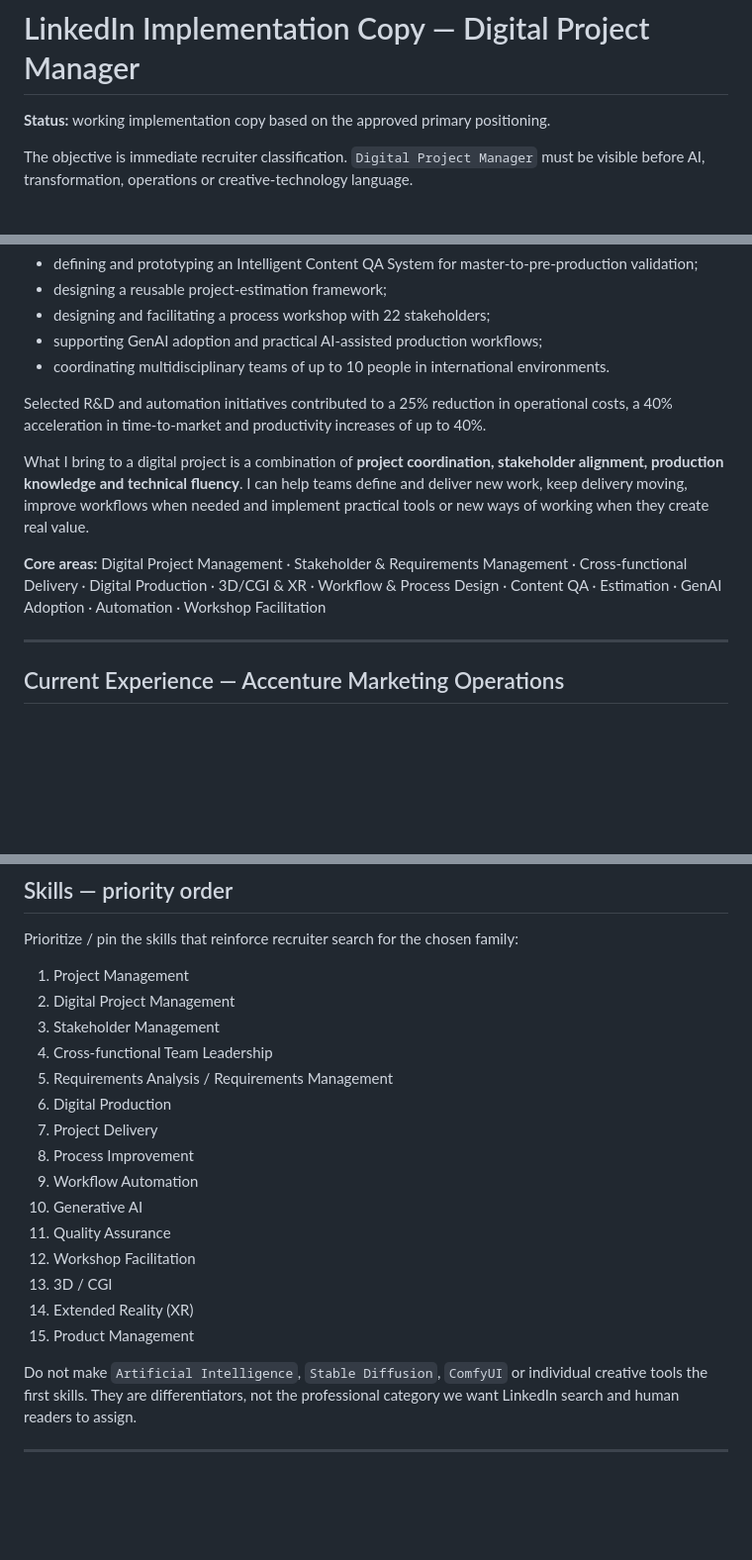
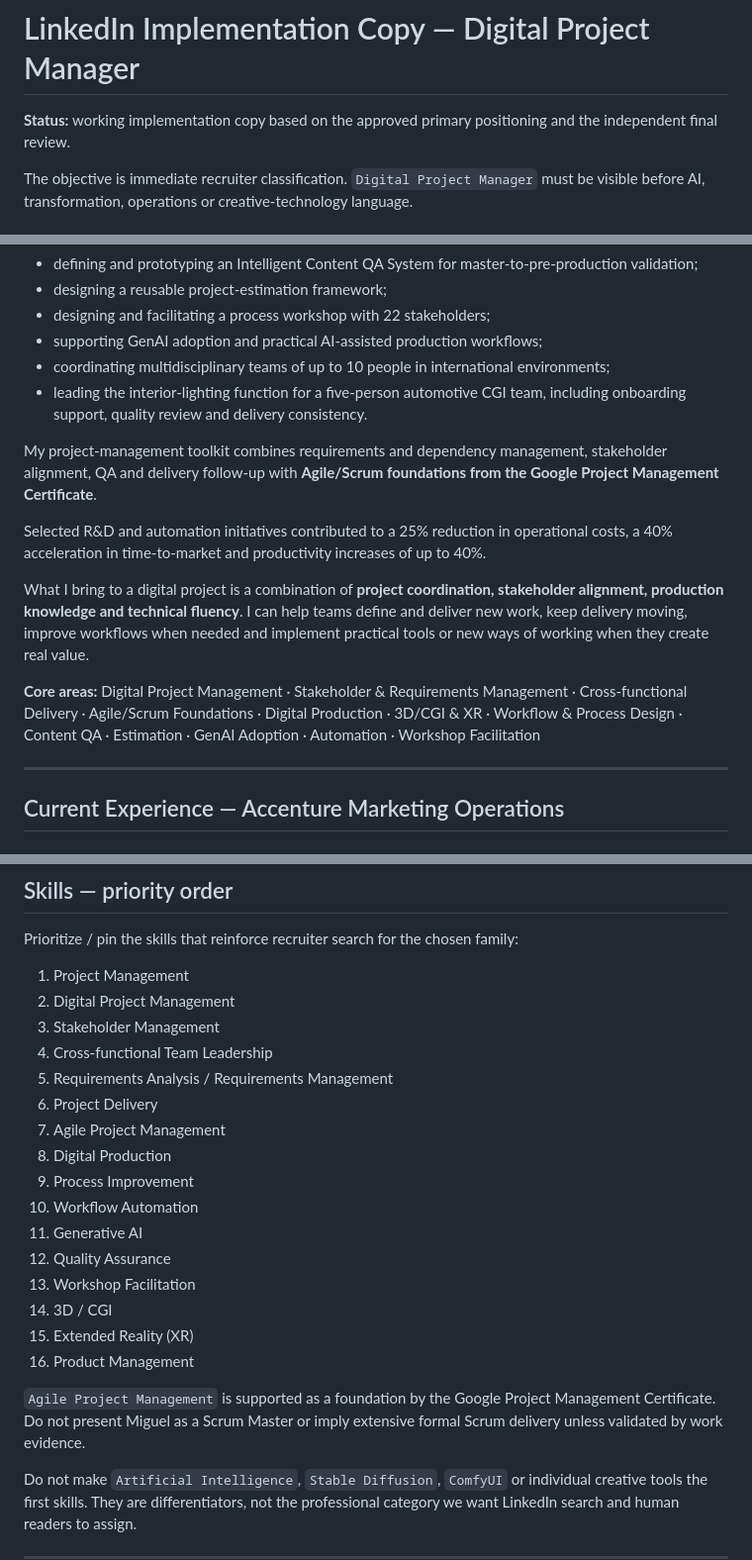
Before and after one commit to mabz-miguel/mabz-miguel.github.io, a Markdown page: career-audit-2026/implementation/02_LINKEDIN_DIGITAL_PROJECT_MANAGER_COPY.md, 3 parts joined by grey strips. Shown at 99% size. Drawn GitHub-style; blank space fills up the shorter version.

Commit message:
Refine LinkedIn copy after independent review

```diff
--- a/career-audit-2026/implementation/02_LINKEDIN_DIGITAL_PROJECT_MANAGER_COPY.md
+++ b/career-audit-2026/implementation/02_LINKEDIN_DIGITAL_PROJECT_MANAGER_COPY.md
@@ -1,6 +1,6 @@
 # LinkedIn Implementation Copy — Digital Project Manager
 
-**Status:** working implementation copy based on the approved primary positioning.
+**Status:** working implementation copy based on the approved primary positioning and the independent final review.
 
 The objective is immediate recruiter classification. `Digital Project Manager` must be visible before AI, transformation, operations or creative-technology language.
 
@@ -34,13 +34,16 @@ Recent work includes:
 - designing a reusable project-estimation framework;
 - designing and facilitating a process workshop with 22 stakeholders;
 - supporting GenAI adoption and practical AI-assisted production workflows;
-- coordinating multidisciplinary teams of up to 10 people in international environments.
+- coordinating multidisciplinary teams of up to 10 people in international environments;
+- leading the interior-lighting function for a five-person automotive CGI team, including onboarding support, quality review and delivery consistency.
+
+My project-management toolkit combines requirements and dependency management, stakeholder alignment, QA and delivery follow-up with **Agile/Scrum foundations from the Google Project Management Certificate**.
 
 Selected R&D and automation initiatives contributed to a 25% reduction in operational costs, a 40% acceleration in time-to-market and productivity increases of up to 40%.
 
 What I bring to a digital project is a combination of **project coordination, stakeholder alignment, production knowledge and technical fluency**. I can help teams define and deliver new work, keep delivery moving, improve workflows when needed and implement practical tools or new ways of working when they create real value.
 
-**Core areas:** Digital Project Management · Stakeholder & Requirements Management · Cross-functional Delivery · Digital Production · 3D/CGI & XR · Workflow & Process Design · Content QA · Estimation · GenAI Adoption · Automation · Workshop Facilitation
+**Core areas:** Digital Project Management · Stakeholder & Requirements Management · Cross-functional Delivery · Agile/Scrum Foundations · Digital Production · 3D/CGI & XR · Workflow & Process Design · Content QA · Estimation · GenAI Adoption · Automation · Workshop Facilitation
 
 ---
 
@@ -116,16 +122,19 @@ Prioritize / pin the skills that reinforce recruiter search for the chosen famil
 3. Stakeholder Management
 4. Cross-functional Team Leadership
 5. Requirements Analysis / Requirements Management
-6. Digital Production
-7. Project Delivery
-8. Process Improvement
-9. Workflow Automation
-10. Generative AI
-11. Quality Assurance
-12. Workshop Facilitation
-13. 3D / CGI
-14. Extended Reality (XR)
-15. Product Management
+6. Project Delivery
+7. Agile Project Management
+8. Digital Production
+9. Process Improvement
+10. Workflow Automation
+11. Generative AI
+12. Quality Assurance
+13. Workshop Facilitation
+14. 3D / CGI
+15. Extended Reality (XR)
+16. Product Management
+
+`Agile Project Management` is supported as a foundation by the Google Project Management Certificate. Do not present Miguel as a Scrum Master or imply extensive formal Scrum delivery unless validated by work evidence.
 
 Do not make `Artificial Intelligence`, `Stable Diffusion`, `ComfyUI` or individual creative tools the first skills. They are differentiators, not the professional category we want LinkedIn search and human readers to assign.
 
```
Also changed, not shown: other parts of career-audit-2026/implementation/02_LINKEDIN_DIGITAL_PROJECT_MANAGER_COPY.md (+3 -0 lines).
